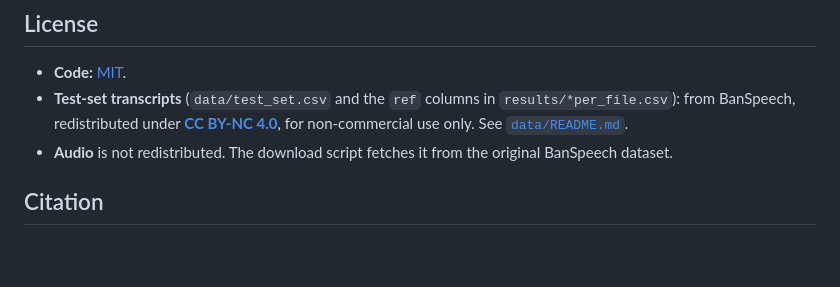
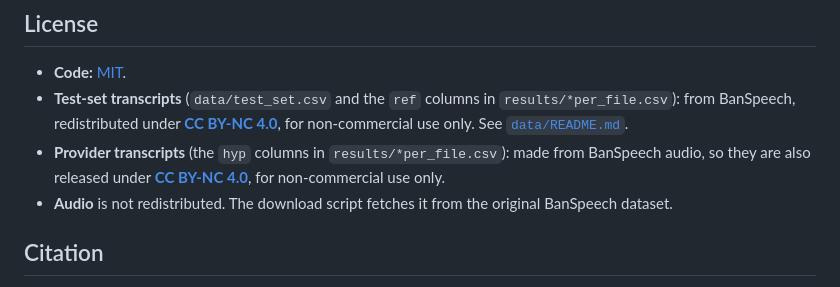
Before and after one commit to riverbornai/bangla-speech-to-text-benchmark, a Markdown page: README.md, the part around the change. GitHub-like rendering; blank space fills up the shorter version.

Commit message:
State the license of the provider transcripts
The hyp columns are made from BanSpeech audio, so they use CC BY-NC 4.0
like the reference transcripts. The code stays MIT.

Co-Authored-By: Claude Opus 5.5 <noreply@anthropic.com>
Claude-Session: https://claude.ai/code/session_01T75rWZ9N79JfY3D4mGHtm8

```diff
--- a/README.md
+++ b/README.md
@@ -751,6 +751,10 @@ Need help with AI? We'd like to hear from you.
   `results/*per_file.csv`): from BanSpeech, redistributed under
   **[CC BY-NC 4.0](https://creativecommons.org/licenses/by-nc/4.0/)**,
   for non-commercial use only. See [`data/README.md`](data/README.md).
+- **Provider transcripts** (the `hyp` columns in `results/*per_file.csv`):
+  made from BanSpeech audio, so they are also released under
+  **[CC BY-NC 4.0](https://creativecommons.org/licenses/by-nc/4.0/)**,
+  for non-commercial use only.
 - **Audio** is not redistributed. The download script fetches it from the
   original BanSpeech dataset.
 
```
